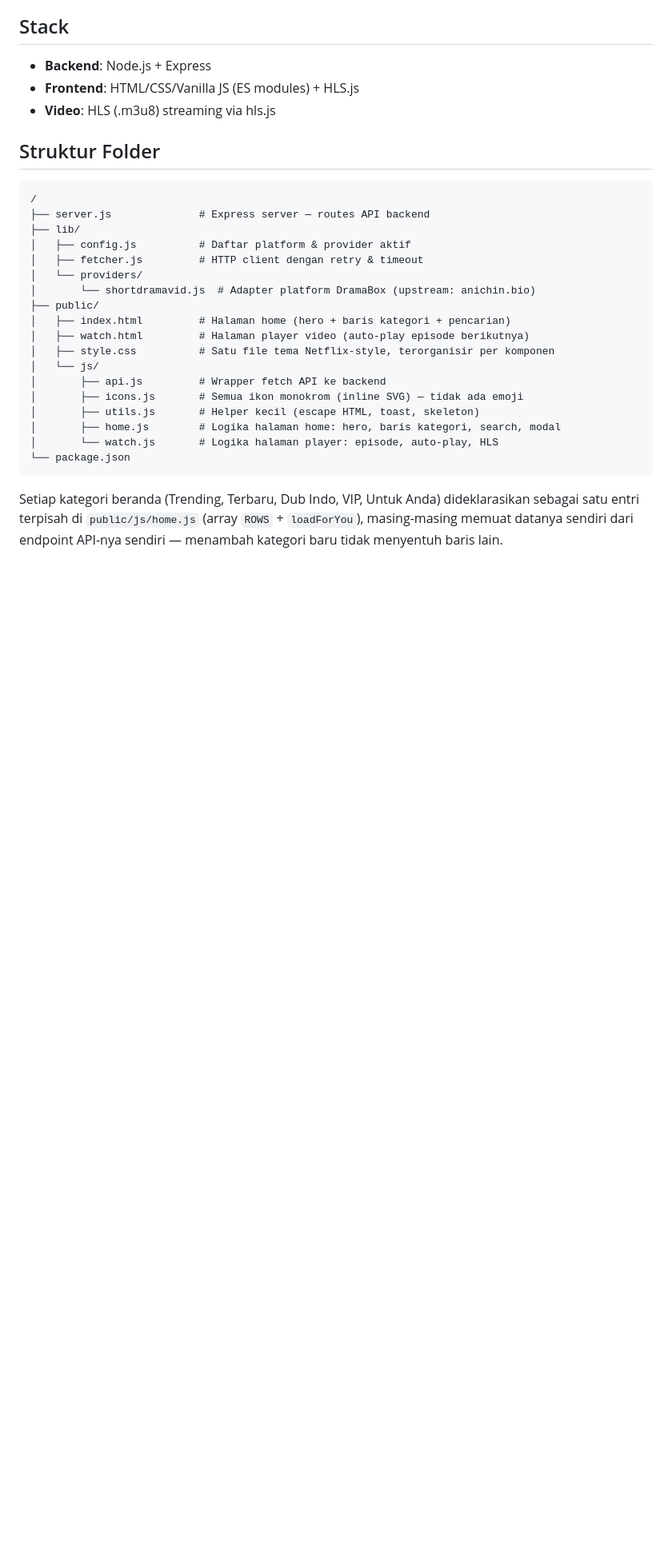
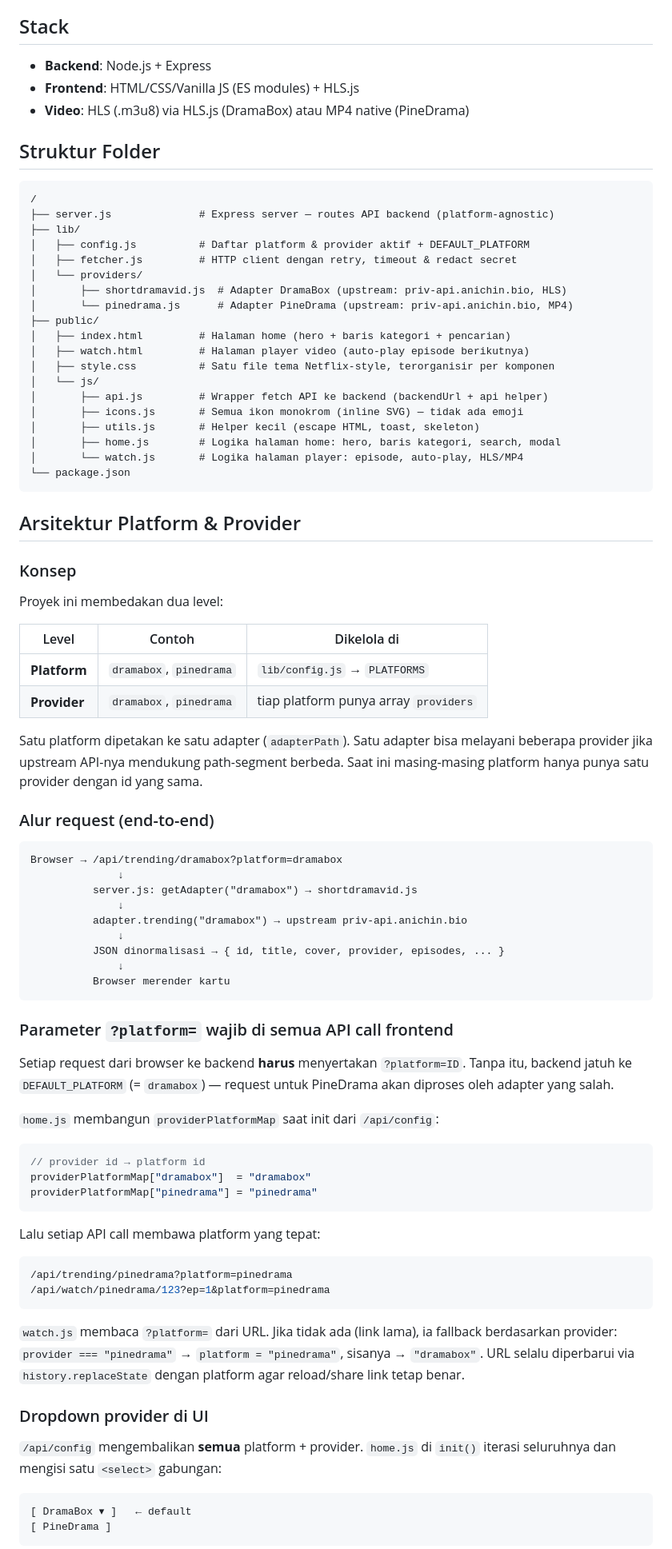
Before and after one commit to Dzakiart19/dramain-V2-2026, a Markdown page: replit.md, the part around one of its changes. Shown at 80% size. Rendered like a GitHub page; blank space fills up the shorter version.

Commit message:
Update streaming platform skill documentation and replit setup guide
Replit-Commit-Author: Agent

````diff
--- a/replit.md
+++ b/replit.md
@@ -6,33 +6,92 @@ Web app streaming drama pendek tanpa iklan, dengan UI bergaya Netflix
 ## Stack
 - **Backend**: Node.js + Express
 - **Frontend**: HTML/CSS/Vanilla JS (ES modules) + HLS.js
-- **Video**: HLS (.m3u8) streaming via hls.js
+- **Video**: HLS (.m3u8) via HLS.js (DramaBox) atau MP4 native (PineDrama)
 
 ## Struktur Folder
 
 ```
 /
-├── server.js              # Express server — routes API backend
+├── server.js              # Express server — routes API backend (platform-agnostic)
 ├── lib/
-│   ├── config.js          # Daftar platform & provider aktif
-│   ├── fetcher.js         # HTTP client dengan retry & timeout
+│   ├── config.js          # Daftar platform & provider aktif + DEFAULT_PLATFORM
+│   ├── fetcher.js         # HTTP client dengan retry, timeout & redact secret
 │   └── providers/
-│       └── shortdramavid.js  # Adapter platform DramaBox (upstream: anichin.bio)
+│       ├── shortdramavid.js  # Adapter DramaBox (upstream: priv-api.anichin.bio, HLS)
+│       └── pinedrama.js      # Adapter PineDrama (upstream: priv-api.anichin.bio, MP4)
 ├── public/
 │   ├── index.html         # Halaman home (hero + baris kategori + pencarian)
 │   ├── watch.html         # Halaman player video (auto-play episode berikutnya)
 │   ├── style.css          # Satu file tema Netflix-style, terorganisir per komponen
 │   └── js/
-│       ├── api.js         # Wrapper fetch API ke backend
+│       ├── api.js         # Wrapper fetch API ke backend (backendUrl + api helper)
 │       ├── icons.js       # Semua ikon monokrom (inline SVG) — tidak ada emoji
 │       ├── utils.js       # Helper kecil (escape HTML, toast, skeleton)
 │       ├── home.js        # Logika halaman home: hero, baris kategori, search, modal
-│       └── watch.js       # Logika halaman player: episode, auto-play, HLS
+│       └── watch.js       # Logika halaman player: episode, auto-play, HLS/MP4
 └── package.json
 ```
 
-Setiap kategori beranda (Trending, Terbaru, Dub Indo, VIP, Untuk Anda)
-dideklarasikan sebagai satu entri terpisah di `public/js/home.js` (array
-`ROWS` + `loadForYou`), masing-masing memuat datanya sendiri dari
-endpoint API-nya sendiri — menambah kategori baru tidak menyentuh baris
-lain.
+## Arsitektur Platform & Provider
+
+### Konsep
+
+Proyek ini membedakan dua level:
+
+| Level | Contoh | Dikelola di |
+|-------|--------|-------------|
+| **Platform** | `dramabox`, `pinedrama` | `lib/config.js` → `PLATFORMS` |
+| **Provider** | `dramabox`, `pinedrama` | tiap platform punya array `providers` |
+
+Satu platform dipetakan ke satu adapter (`adapterPath`). Satu adapter bisa
+melayani beberapa provider jika upstream API-nya mendukung path-segment berbeda.
+Saat ini masing-masing platform hanya punya satu provider dengan id yang sama.
+
+### Alur request (end-to-end)
+
+```
+Browser → /api/trending/dramabox?platform=dramabox
+              ↓
+          server.js: getAdapter("dramabox") → shortdramavid.js
+              ↓
+          adapter.trending("dramabox") → upstream priv-api.anichin.bio
+              ↓
+          JSON dinormalisasi → { id, title, cover, provider, episodes, ... }
+              ↓
+          Browser merender kartu
+```
+
+### Parameter `?platform=` wajib di semua API call frontend
+
+Setiap request dari browser ke backend **harus** menyertakan `?platform=ID`.
+Tanpa itu, backend jatuh ke `DEFAULT_PLATFORM` (= `dramabox`) — request
+untuk PineDrama akan diproses oleh adapter yang salah.
+
+`home.js` membangun `providerPlatformMap` saat init dari `/api/config`:
+```js
+// provider id → platform id
+providerPlatformMap["dramabox"]  = "dramabox"
+providerPlatformMap["pinedrama"] = "pinedrama"
+```
+
+Lalu setiap API call membawa platform yang tepat:
+```js
+/api/trending/pinedrama?platform=pinedrama
+/api/watch/pinedrama/123?ep=1&platform=pinedrama
+```
+
+`watch.js` membaca `?platform=` dari URL. Jika tidak ada (link lama),
+ia fallback berdasarkan provider: `provider === "pinedrama"` → `platform = "pinedrama"`,
+sisanya → `"dramabox"`. URL selalu diperbarui via `history.replaceState`
+dengan platform agar reload/share link tetap benar.
+
+### Dropdown provider di UI
+
+`/api/config` mengembalikan **semua** platform + provider. `home.js` di `init()`
+iterasi seluruhnya dan mengisi satu `<select>` gabungan:
+
+```
+[ DramaBox ▾ ]   ← default
+[ PineDrama ]
+```
+
````
Also changed, not shown: other parts of replit.md (+63 -54 lines), 1 other file.
